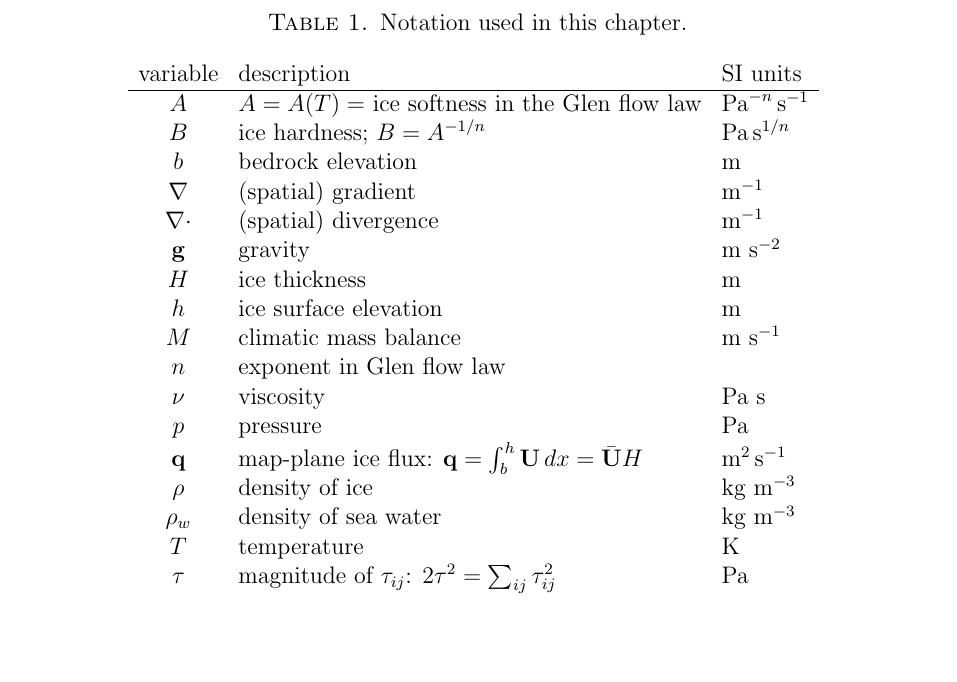
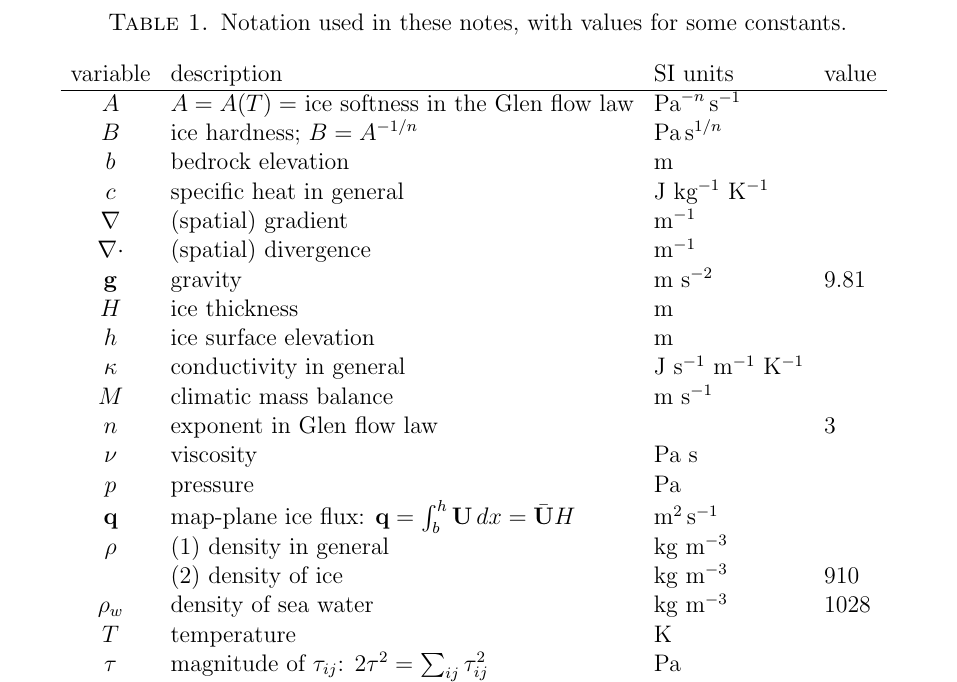
Before and after one commit to bueler/karthaus, a LaTeX paper (notes/notes.tex): part of page 3 of 29, cut at the place of the change, the shorter picture padded with empty space. Compiled offline with pdfLaTeX.

Commit message:
Clean up notation table.

```diff
--- a/notes/notes.tex
+++ b/notes/notes.tex
@@ -47,10 +47,6 @@ urlcolor=blue     % only if colorlinks=true
 \newcommand{\grad}{\nabla}
 \newcommand{\Div}{\nabla\cdot}
 \newcommand{\devstress}{\tau}
-
-\newcommand{\mmess}[1]{\vspace{-0.1in}\begin{center}
-\fbox{\url{http://www.dms.uaf.edu/~bueler/mccarthy/mfiles/#1.m}}
-\end{center}}
 
 \newcommand{\minput}[1]{
 \vspace{0.8cm}
@@ -140,25 +136,28 @@ This chapter is based on eighteen Matlab codes, each about one-half page.  All h
 \noindent Only five of the codes are printed here, with their comments stripped for compactness and clarity.  The electronic versions, however, have generous comments and help files.
 
 \begin{table}[ht]
-\caption{Notation used in this chapter.}
-\begin{tabular}{cll}
-variable  & description & SI units \\
+\caption{Notation used in these notes, with values for some constants.}
+\begin{tabular}{clll}
+variable  & description & SI units & value \\
 \hline
 $A$ & $A=A(T)=$ ice softness in the Glen flow law & $\text{Pa}^{-n}\,\text{s}^{-1}$ \\
 $B$ & ice hardness; $B=A^{-1/n}$ & $\text{Pa}\,\text{s}^{1/n}$ \\
 $b$ & bedrock elevation & m \\
+$c$ & specific heat in general & J kg$^{-1}$ K$^{-1}$ \\
 $\nabla$ & (spatial) gradient & m$^{-1}$ \\
 $\nabla\cdot$ & (spatial) divergence & m$^{-1}$ \\
-$\mathbf{g}$ & gravity & m s$^{-2}$ \\
+$\mathbf{g}$ & gravity & m s$^{-2}$\phantom{foobar} & 9.81 \\
 $H$ & ice thickness & m \\
 $h$ & ice surface elevation & m \\
+$\kappa$ & conductivity in general & J s$^{-1}$ m$^{-1}$ K$^{-1}$ \\
 $M$ & climatic mass balance & m s$^{-1}$ \\
-$n$ & exponent in Glen flow law & \\
+$n$ & exponent in Glen flow law & & 3 \\
 $\nu$ & viscosity & Pa s \\
 $p$ & pressure & Pa \\
 $\bq$ & map-plane ice flux: $\bq = \int_{b}^{h} \bU\,dx = \bar{\bU} H$ & $\text{m}^2\,\text{s}^{-1}$ \\
-$\rho$ & density of ice & kg m$^{-3}$ \\
-$\rho_w$ & density of sea water & kg m$^{-3}$ \\
+$\rho$ & (1) density in general & kg m$^{-3}$ & \\
+  & (2) density of ice & kg m$^{-3}$ & 910 \\
+$\rho_w$ & density of sea water & kg m$^{-3}$ & 1028 \\
 $T$ & temperature & K \\
 $\tau$ & magnitude of $\tau_{ij}$: $2 \tau^2 = \sum_{ij} \tau_{ij}^2$ & Pa \\
 $\tau_{ij}$ & deviatoric stress tensor & Pa \\
```
Also changed, not shown: notes/notes.tex (2 more changed lines), 1 other file.
